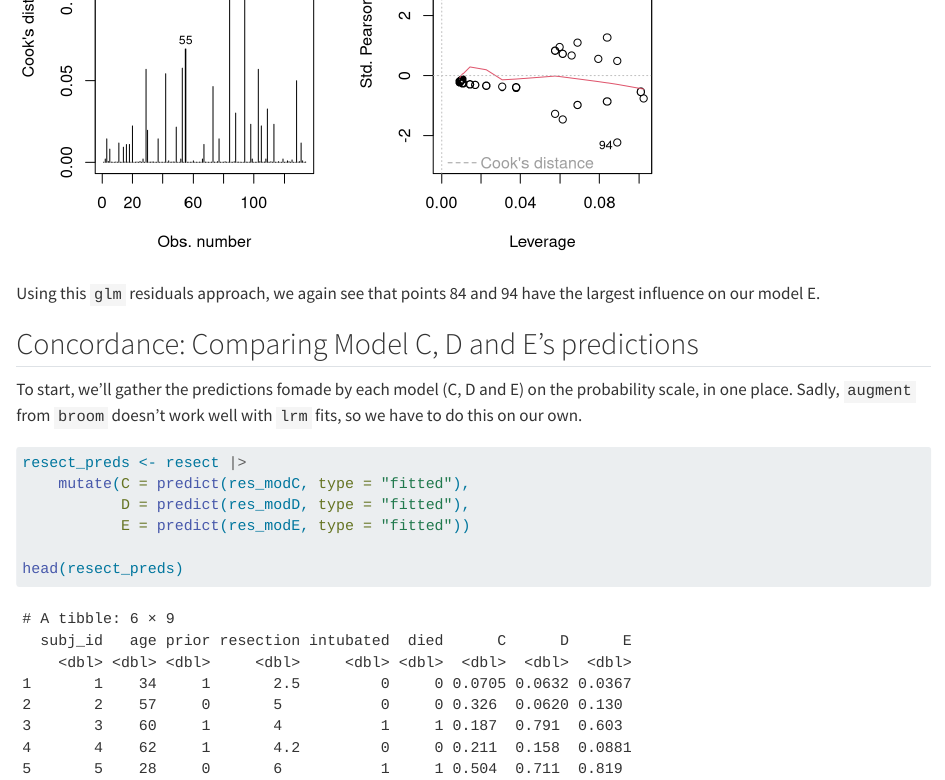
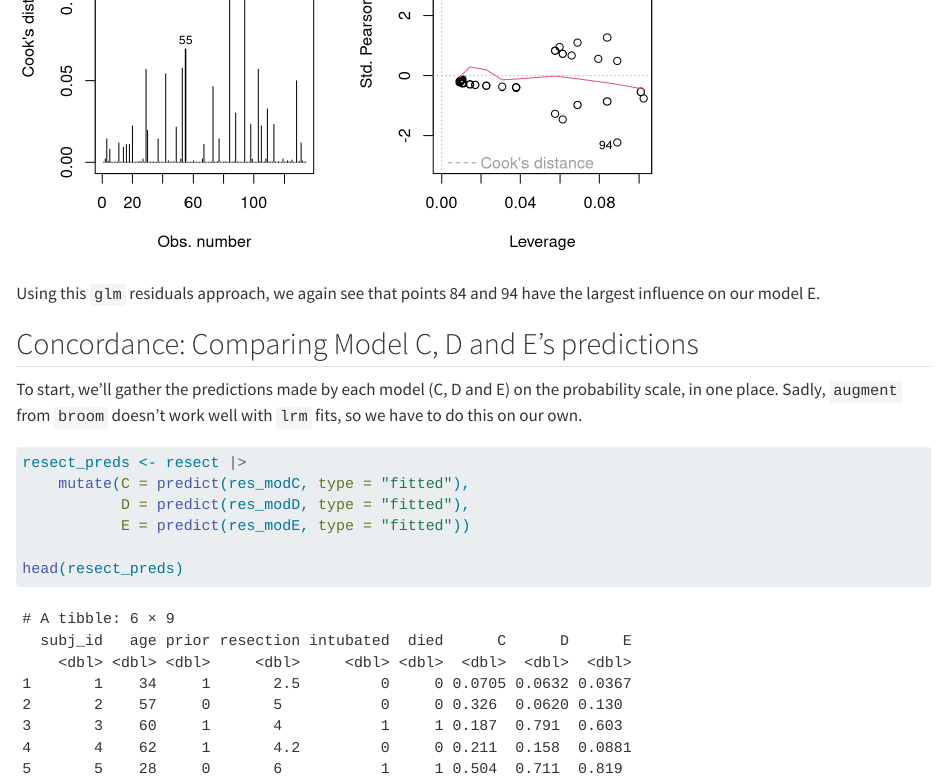
Before and after one commit to THOMASELOVE/432-notes, a Quarto document (logistic3.qmd): the page in a window 1100 px wide, from 2580 px down. Rendered offline with R 4.5, knitr and Pandoc in place of Quarto, with nearby package versions; some code elsewhere in the file could not run offline.

Commit message:
Fix typo in section 21.5

````diff
--- a/logistic3.qmd
+++ b/logistic3.qmd
@@ -420,7 +420,7 @@ Using this `glm` residuals approach, we again see that points 84 and 94 have the
 
 ## Concordance: Comparing Model C, D and E's predictions
 
-To start, we'll gather the predictions fomade by each model (C, D and E) on the probability scale, in one place. Sadly, `augment` from `broom` doesn't work well with `lrm` fits, so we have to do this on our own.
+To start, we'll gather the predictions made by each model (C, D and E) on the probability scale, in one place. Sadly, `augment` from `broom` doesn't work well with `lrm` fits, so we have to do this on our own.
 
 ```{r}
 resect_preds <- resect |>
````
Also changed, not shown: docs/search.json, 39 other files.
